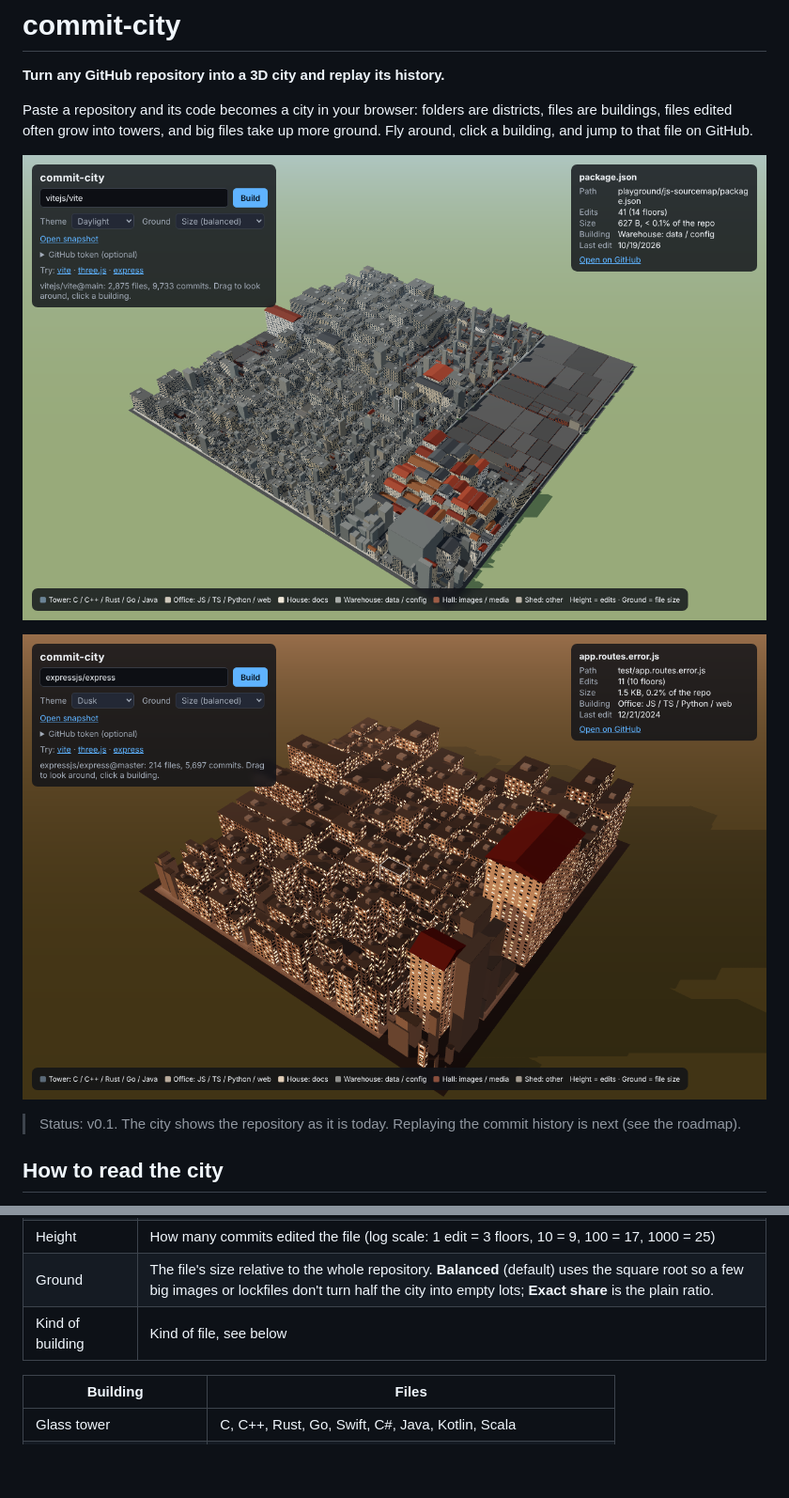
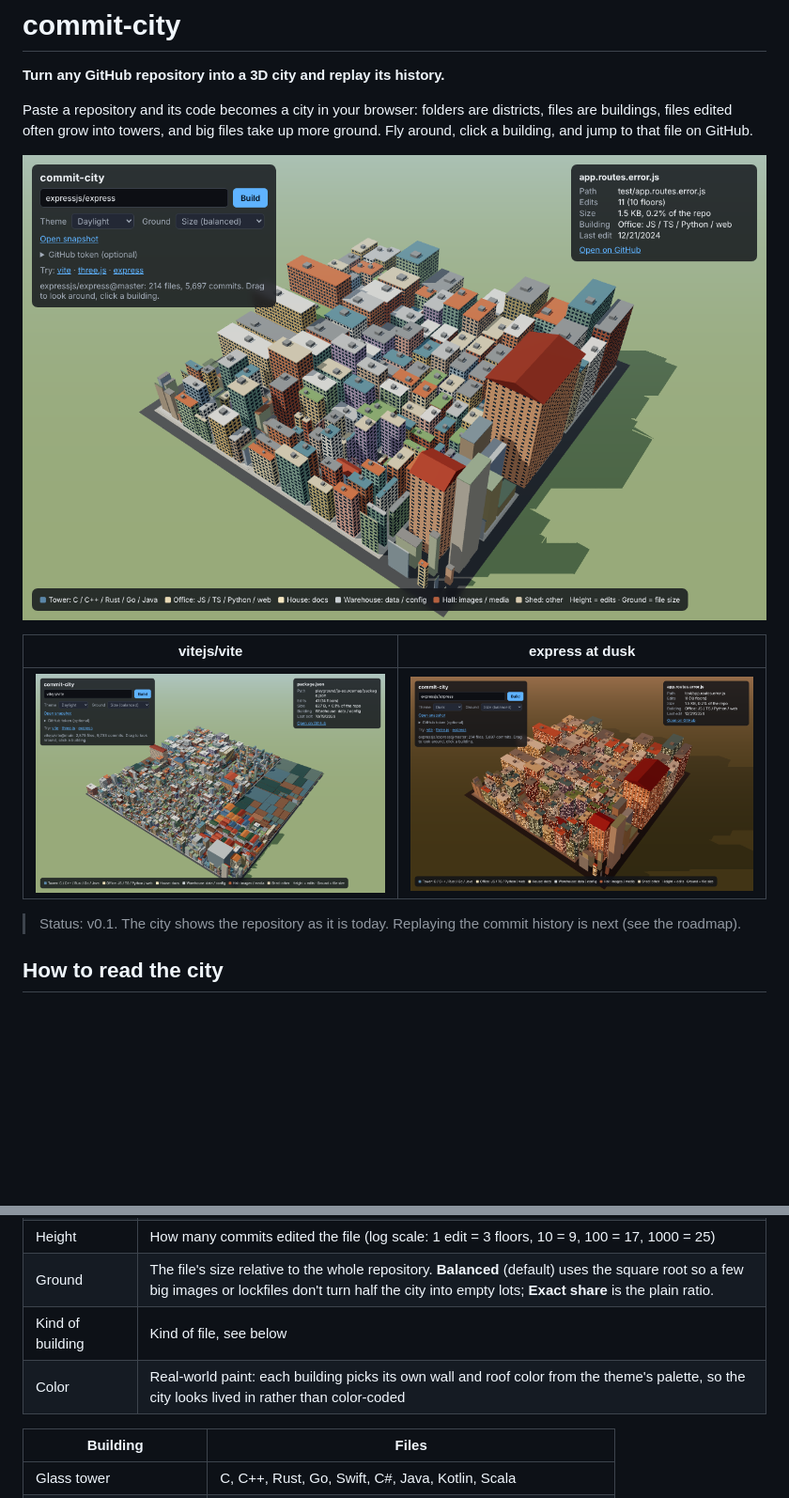
Before and after one commit to keito118/commit-city, a Markdown page: README.md, 2 parts joined by grey strips. Shown at 94% size. Drawn GitHub-style; pictures changed too: docs/screenshot-dusk.png, docs/screenshot-vite.png (added), docs/screenshot.png; blank space fills up the shorter version.

```diff
--- a/README.md
+++ b/README.md
@@ -10,5 +10,7 @@ Paste a repository and its code becomes a city in your browser: folders are dist
 
-![express at dusk](docs/screenshot-dusk.png)
+| vitejs/vite | express at dusk |
+|---|---|
+| ![vite as a city](docs/screenshot-vite.png) | ![express at dusk](docs/screenshot-dusk.png) |
 
 > Status: v0.1. The city shows the repository as it is today. Replaying the commit history is next (see the roadmap).
 
@@ -21,6 +23,7 @@ Paste a repository and its code becomes a city in your browser: folders are dist
 | Height | How many commits edited the file (log scale: 1 edit = 3 floors, 10 = 9, 100 = 17, 1000 = 25) |
 | Ground | The file's size relative to the whole repository. **Balanced** (default) uses the square root so a few big images or lockfiles don't turn half the city into empty lots; **Exact share** is the plain ratio. |
 | Kind of building | Kind of file, see below |
+| Color | Real-world paint: each building picks its own wall and roof color from the theme's palette, so the city looks lived in rather than color-coded |
 
 | Building | Files |
 |---|---|
```
Also changed, not shown: other parts of README.md (+1 -1 lines), README.ja.md (+5 -2 lines), 2 other files.
